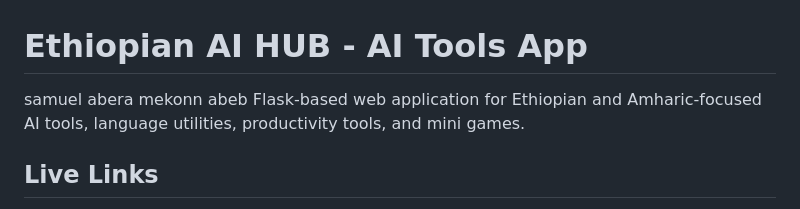
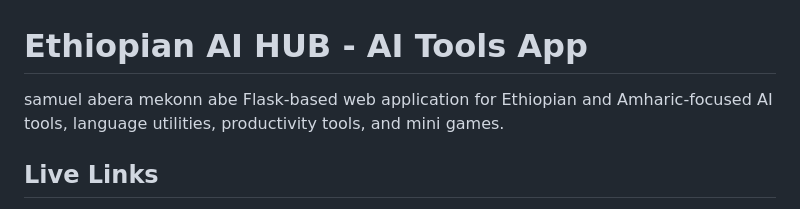
Before and after one commit to samuelabera21/Samuel_AI_Tools_App, a Markdown page: README.md, the part around the change. Rendered like a GitHub page.

```diff
--- a/README.md
+++ b/README.md
@@ -1,5 +1,5 @@
 # Ethiopian AI HUB - AI Tools App
-samuel abera mekonn abeb
+samuel abera mekonn abe
 Flask-based web application for Ethiopian and Amharic-focused AI tools, language utilities, productivity tools, and mini games.
 
 ## Live Links
```
